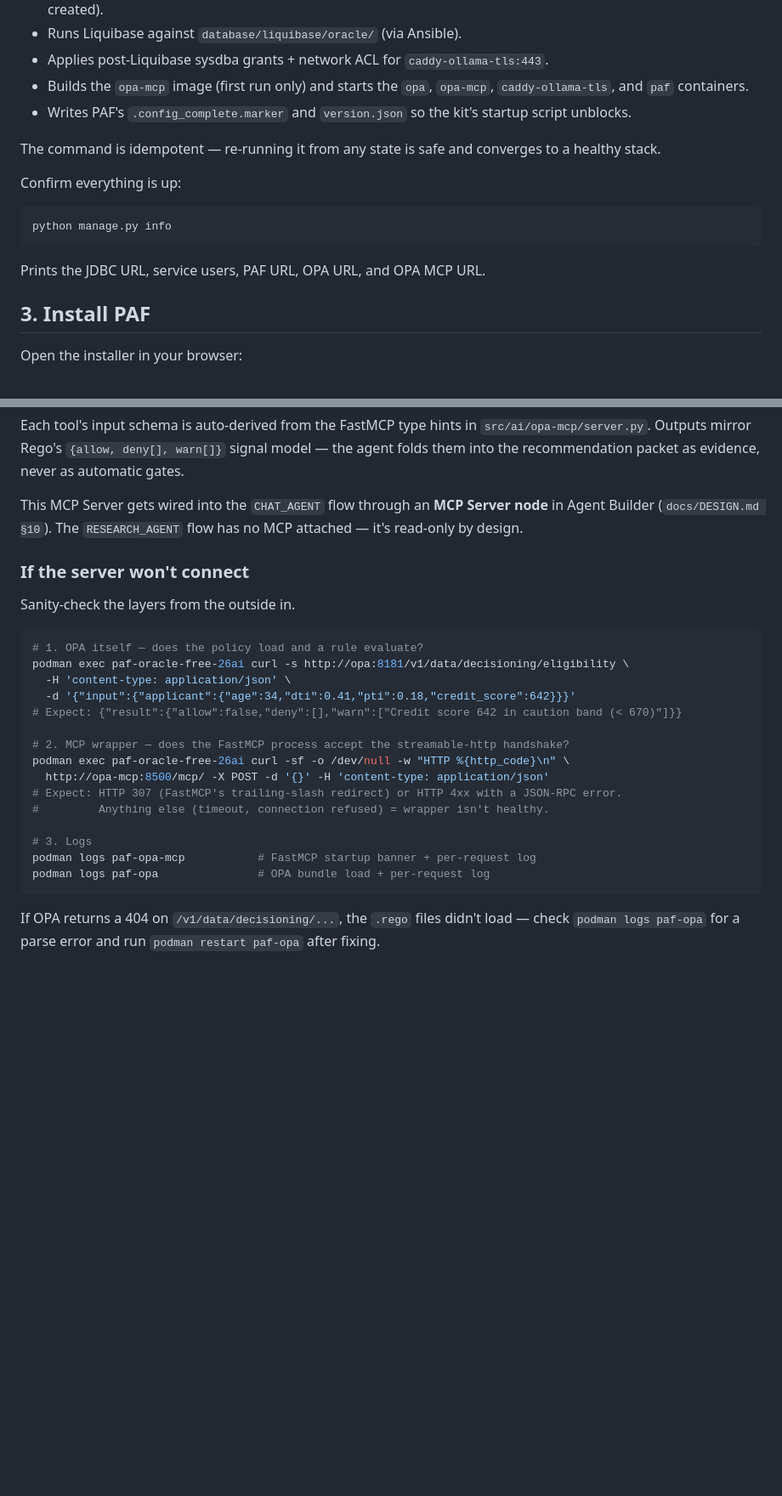
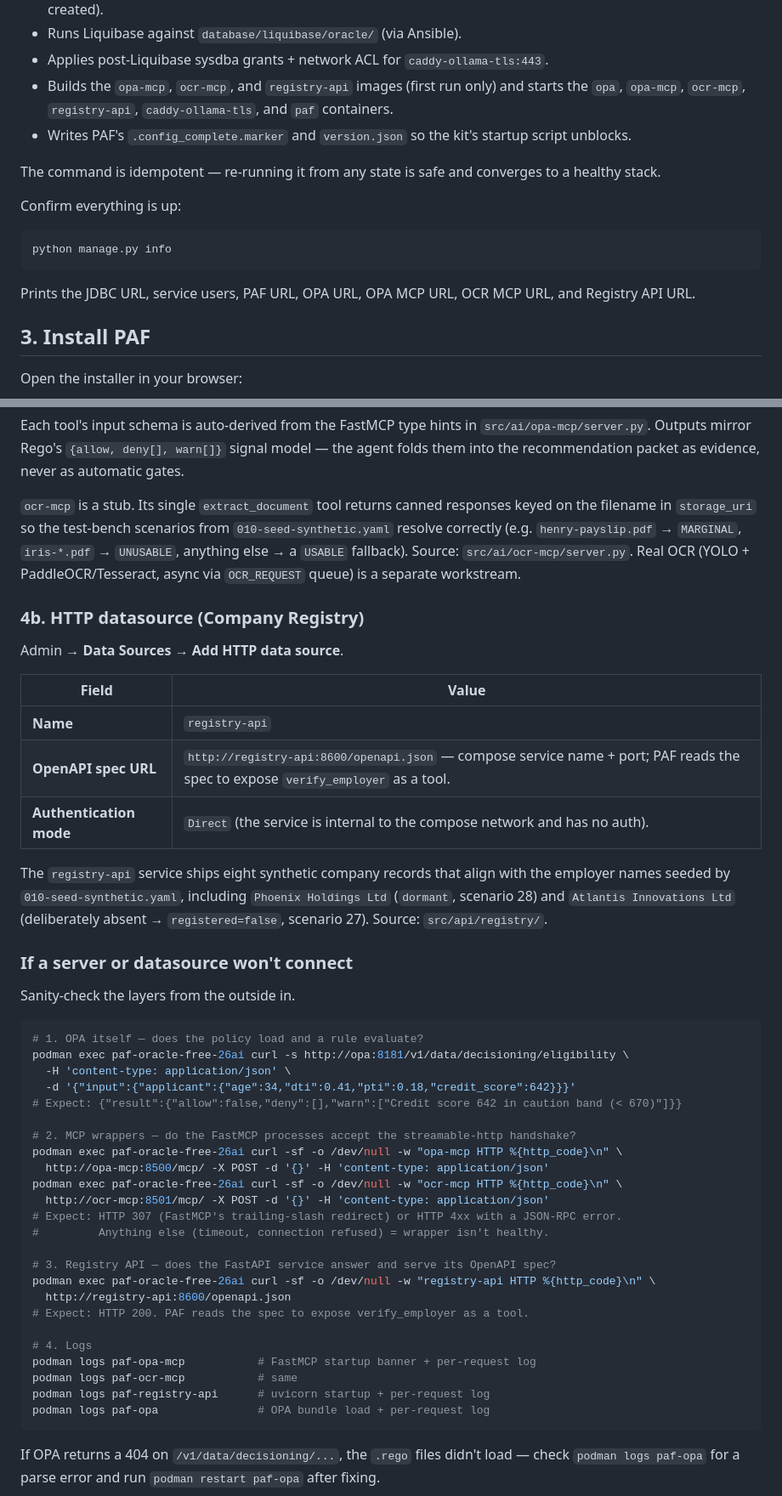
Before and after one commit to vmleon/oracle-database-private-agent-factory-poc, a Markdown page: LOCAL.md, 2 parts joined by grey strips. Shown at 85% size. Drawn GitHub-style; blank space fills up the shorter version.

Commit message:
docs: cover ocr-mcp and registry-api end-to-end in local runbook

````diff
--- a/LOCAL.md
+++ b/LOCAL.md
@@ -77,7 +79,7 @@ What this does, in order:
 - Applies pre-Liquibase sysdba grants (TABLE RETENTION, required before the Blockchain `decision` table is created).
 - Runs Liquibase against `database/liquibase/oracle/` (via Ansible).
 - Applies post-Liquibase sysdba grants + network ACL for `caddy-ollama-tls:443`.
-- Builds the `opa-mcp` image (first run only) and starts the `opa`, `opa-mcp`, `caddy-ollama-tls`, and `paf` containers.
+- Builds the `opa-mcp`, `ocr-mcp`, and `registry-api` images (first run only) and starts the `opa`, `opa-mcp`, `ocr-mcp`, `registry-api`, `caddy-ollama-tls`, and `paf` containers.
 - Writes PAF's `.config_complete.marker` and `version.json` so the kit's startup script unblocks.
 
 The command is idempotent — re-running it from any state is safe and converges to a healthy stack.
@@ -88,7 +90,7 @@ Confirm everything is up:
 python manage.py info
 ```
 
-Prints the JDBC URL, service users, PAF URL, OPA URL, and OPA MCP URL.
+Prints the JDBC URL, service users, PAF URL, OPA URL, OPA MCP URL, OCR MCP URL, and Registry API URL.
 
 ## 3. Install PAF
 
@@ -133,9 +142,21 @@ Save. The server should report a connected status. The seven discovered tools su
 
 Each tool's input schema is auto-derived from the FastMCP type hints in `src/ai/opa-mcp/server.py`. Outputs mirror Rego's `{allow, deny[], warn[]}` signal model — the agent folds them into the recommendation packet as evidence, never as automatic gates.
 
-This MCP Server gets wired into the `CHAT_AGENT` flow through an **MCP Server node** in Agent Builder (`docs/DESIGN.md §10`). The `RESEARCH_AGENT` flow has no MCP attached — it's read-only by design.
+`ocr-mcp` is a stub. Its single `extract_document` tool returns canned responses keyed on the filename in `storage_uri` so the test-bench scenarios from `010-seed-synthetic.yaml` resolve correctly (e.g. `henry-payslip.pdf` → `MARGINAL`, `iris-*.pdf` → `UNUSABLE`, anything else → a `USABLE` fallback). Source: `src/ai/ocr-mcp/server.py`. Real OCR (YOLO + PaddleOCR/Tesseract, async via `OCR_REQUEST` queue) is a separate workstream.
 
-### If the server won't connect
+### 4b. HTTP datasource (Company Registry)
+
+Admin → **Data Sources** → **Add HTTP data source**.
+
+| Field                   | Value                                                                                                                            |
+| ----------------------- | -------------------------------------------------------------------------------------------------------------------------------- |
+| **Name**                | `registry-api`                                                                                                                   |
+| **OpenAPI spec URL**    | `http://registry-api:8600/openapi.json` — compose service name + port; PAF reads the spec to expose `verify_employer` as a tool. |
+| **Authentication mode** | `Direct` (the service is internal to the compose network and has no auth).                                                       |
+
+The `registry-api` service ships eight synthetic company records that align with the employer names seeded by `010-seed-synthetic.yaml`, including `Phoenix Holdings Ltd` (`dormant`, scenario 28) and `Atlantis Innovations Ltd` (deliberately absent → `registered=false`, scenario 27). Source: `src/api/registry/`.
+
+### If a server or datasource won't connect
 
 Sanity-check the layers from the outside in.
 
@@ -146,14 +167,23 @@ podman exec paf-oracle-free-26ai curl -s http://opa:8181/v1/data/decisioning/eli
   -d '{"input":{"applicant":{"age":34,"dti":0.41,"pti":0.18,"credit_score":642}}}'
 # Expect: {"result":{"allow":false,"deny":[],"warn":["Credit score 642 in caution band (< 670)"]}}
 
-# 2. MCP wrapper — does the FastMCP process accept the streamable-http handshake?
-podman exec paf-oracle-free-26ai curl -sf -o /dev/null -w "HTTP %{http_code}\n" \
+# 2. MCP wrappers — do the FastMCP processes accept the streamable-http handshake?
+podman exec paf-oracle-free-26ai curl -sf -o /dev/null -w "opa-mcp HTTP %{http_code}\n" \
   http://opa-mcp:8500/mcp/ -X POST -d '{}' -H 'content-type: application/json'
+podman exec paf-oracle-free-26ai curl -sf -o /dev/null -w "ocr-mcp HTTP %{http_code}\n" \
+  http://ocr-mcp:8501/mcp/ -X POST -d '{}' -H 'content-type: application/json'
 # Expect: HTTP 307 (FastMCP's trailing-slash redirect) or HTTP 4xx with a JSON-RPC error.
 #         Anything else (timeout, connection refused) = wrapper isn't healthy.
 
-# 3. Logs
+# 3. Registry API — does the FastAPI service answer and serve its OpenAPI spec?
+podman exec paf-oracle-free-26ai curl -sf -o /dev/null -w "registry-api HTTP %{http_code}\n" \
+  http://registry-api:8600/openapi.json
+# Expect: HTTP 200. PAF reads the spec to expose verify_employer as a tool.
+
+# 4. Logs
 podman logs paf-opa-mcp           # FastMCP startup banner + per-request log
+podman logs paf-ocr-mcp           # same
+podman logs paf-registry-api      # uvicorn startup + per-request log
 podman logs paf-opa               # OPA bundle load + per-request log
 ```
 
````
Also changed, not shown: other parts of LOCAL.md (+36 -17 lines).
